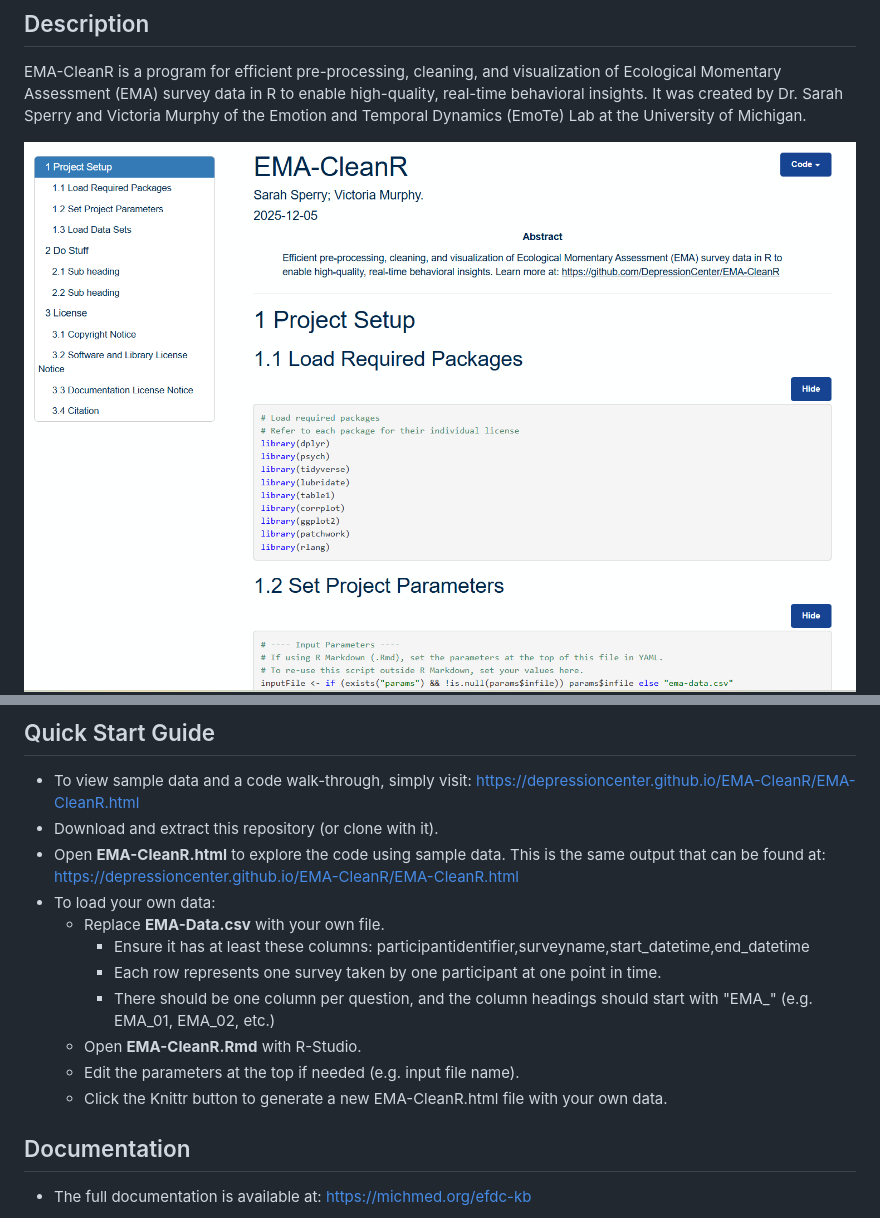
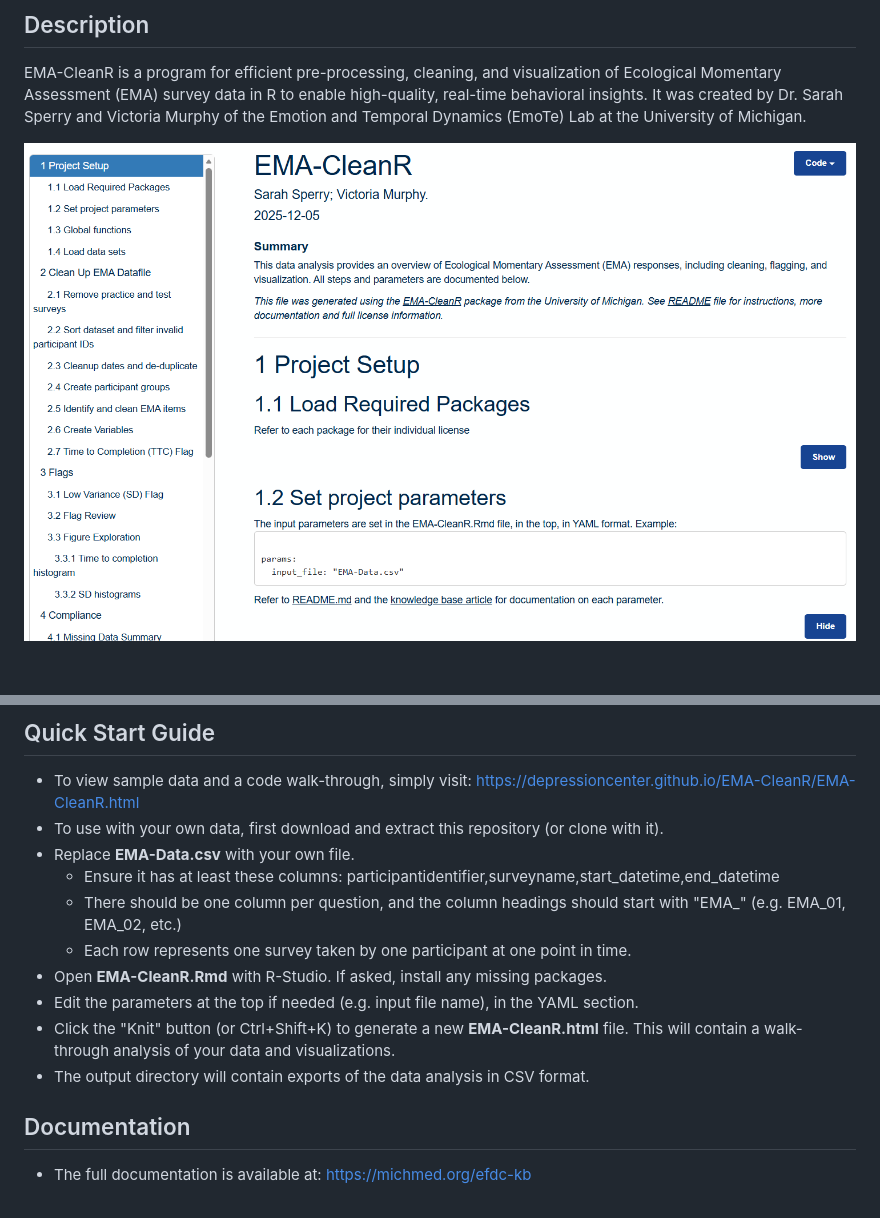
Before and after one commit to DepressionCenter/EMA-CleanR, a Markdown page: README.md, 2 parts joined by grey strips. Rendered like a GitHub page; pictures changed too: images/EMA-CleanR-Screenshot1.png, images/EMA-CleanR-Screenshot2.png (added); blank space fills up the shorter version.

Commit message:
Updated README.md
Updated README file and screenshots.

```diff
--- a/README.md
+++ b/README.md
@@ -36,16 +43,15 @@ EMA-CleanR is a program for efficient pre-processing, cleaning, and visualizatio
 
 ## Quick Start Guide
 + To view sample data and a code walk-through, simply visit: https://depressioncenter.github.io/EMA-CleanR/EMA-CleanR.html
-+ Download and extract this repository (or clone with it).
-+ Open **EMA-CleanR.html** to explore the code using sample data. This is the same output that can be found at: https://depressioncenter.github.io/EMA-CleanR/EMA-CleanR.html
-+ To load your own data:
-  + Replace **EMA-Data.csv** with your own file.
-    + Ensure it has at least these columns: participantidentifier,surveyname,start_datetime,end_datetime
-    + Each row represents one survey taken by one participant at one point in time.
-    + There should be one column per question, and the column headings should start with "EMA_" (e.g. EMA_01, EMA_02, etc.)
-  + Open **EMA-CleanR.Rmd** with R-Studio.
-  + Edit the parameters at the top if needed (e.g. input file name).
-  + Click the Knittr button to generate a new EMA-CleanR.html file with your own data.
++ To use with your own data, first download and extract this repository (or clone with it).
++ Replace **EMA-Data.csv** with your own file.
+  + Ensure it has at least these columns: participantidentifier,surveyname,start_datetime,end_datetime
+  + There should be one column per question, and the column headings should start with "EMA_" (e.g. EMA_01, EMA_02, etc.)
+  + Each row represents one survey taken by one participant at one point in time.
++ Open **EMA-CleanR.Rmd** with R-Studio. If asked, install any missing packages.
++ Edit the parameters at the top if needed (e.g. input file name), in the YAML section.
++ Click the "Knit" button (or Ctrl+Shift+K) to generate a new **EMA-CleanR.html** file. This will contain a walk-through analysis of your data and visualizations.
++ The output directory will contain exports of the data analysis in CSV format.
 
 
 
```
Also changed, not shown: other parts of README.md (+8 -1 lines).
